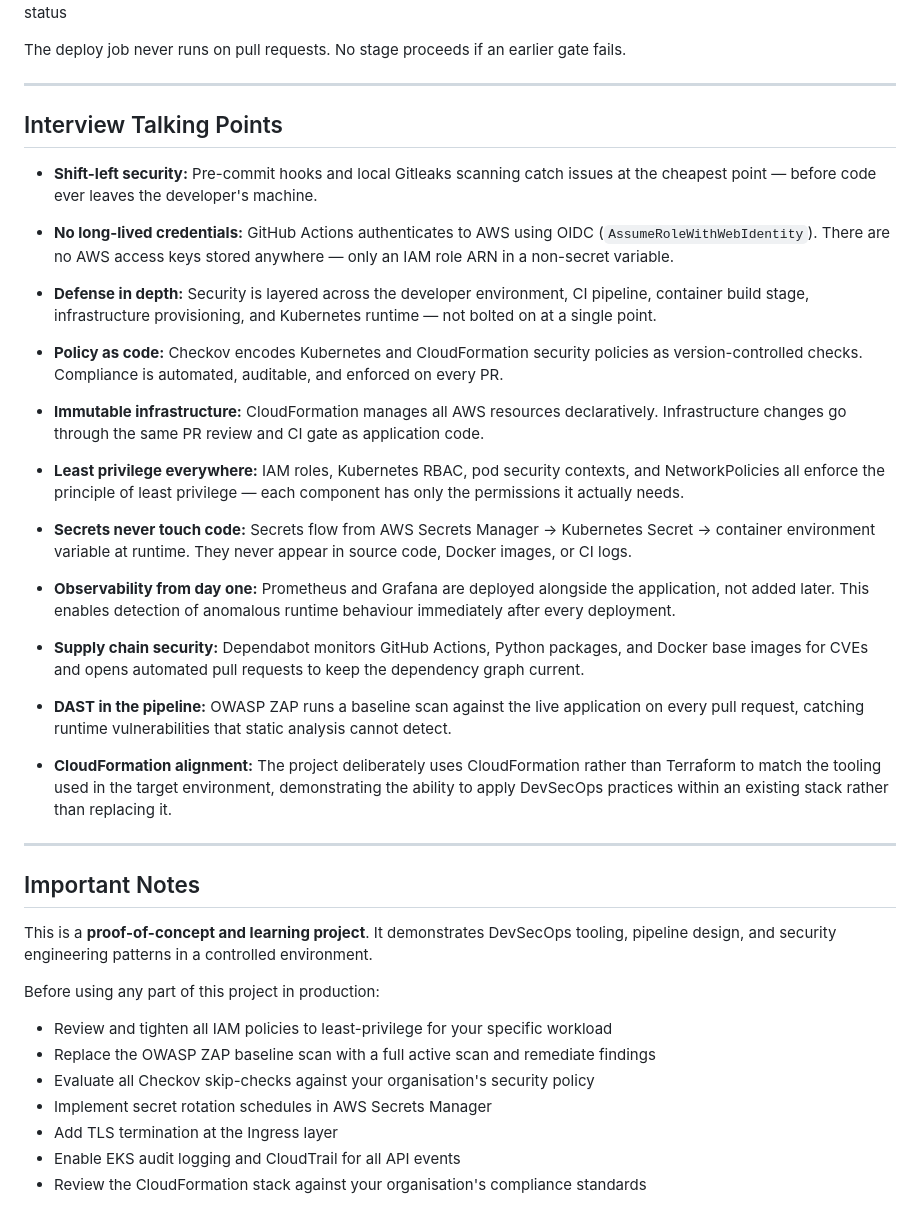
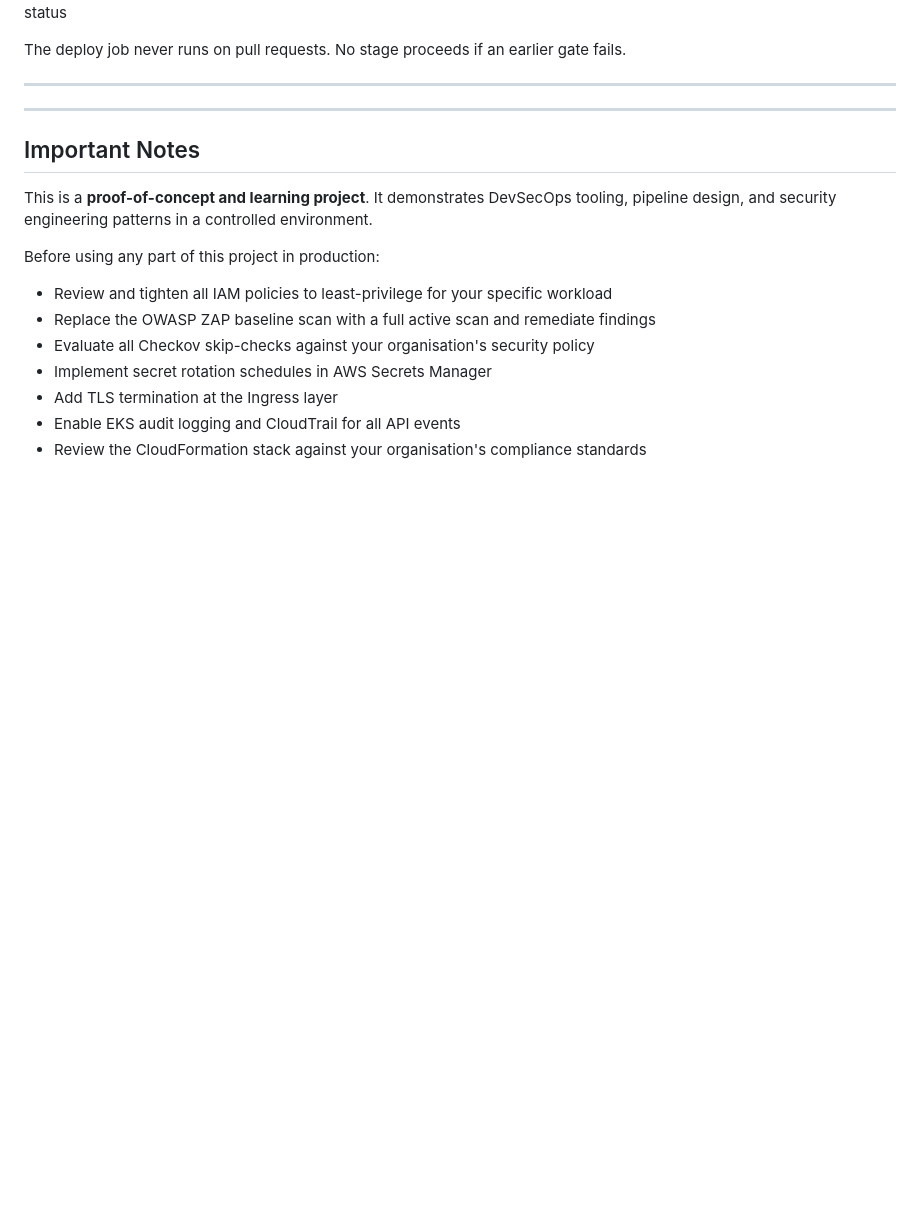
Before and after one commit to nanado002/devsecops-cloudformation-poc, a Markdown page: README.md, the part around the change. Drawn GitHub-style; blank space fills up the shorter version.

Commit message:
docs: remove interview talking points section from README

```diff
--- a/README.md
+++ b/README.md
@@ -239,29 +239,6 @@ The deploy job never runs on pull requests. No stage proceeds if an earlier gate
 
 ---
 
-## Interview Talking Points
-
-- **Shift-left security:** Pre-commit hooks and local Gitleaks scanning catch issues at the cheapest point — before code ever leaves the developer's machine.
-
-- **No long-lived credentials:** GitHub Actions authenticates to AWS using OIDC (`AssumeRoleWithWebIdentity`). There are no AWS access keys stored anywhere — only an IAM role ARN in a non-secret variable.
-
-- **Defense in depth:** Security is layered across the developer environment, CI pipeline, container build stage, infrastructure provisioning, and Kubernetes runtime — not bolted on at a single point.
-
-- **Policy as code:** Checkov encodes Kubernetes and CloudFormation security policies as version-controlled checks. Compliance is automated, auditable, and enforced on every PR.
-
-- **Immutable infrastructure:** CloudFormation manages all AWS resources declaratively. Infrastructure changes go through the same PR review and CI gate as application code.
-
-- **Least privilege everywhere:** IAM roles, Kubernetes RBAC, pod security contexts, and NetworkPolicies all enforce the principle of least privilege — each component has only the permissions it actually needs.
-
-- **Secrets never touch code:** Secrets flow from AWS Secrets Manager → Kubernetes Secret → container environment variable at runtime. They never appear in source code, Docker images, or CI logs.
-
-- **Observability from day one:** Prometheus and Grafana are deployed alongside the application, not added later. This enables detection of anomalous runtime behaviour immediately after every deployment.
-
-- **Supply chain security:** Dependabot monitors GitHub Actions, Python packages, and Docker base images for CVEs and opens automated pull requests to keep the dependency graph current.
-
-- **DAST in the pipeline:** OWASP ZAP runs a baseline scan against the live application on every pull request, catching runtime vulnerabilities that static analysis cannot detect.
-
-- **CloudFormation alignment:** The project deliberately uses CloudFormation rather than Terraform to match the tooling used in the target environment, demonstrating the ability to apply DevSecOps practices within an existing stack rather than replacing it.
 
 ---
 
```
